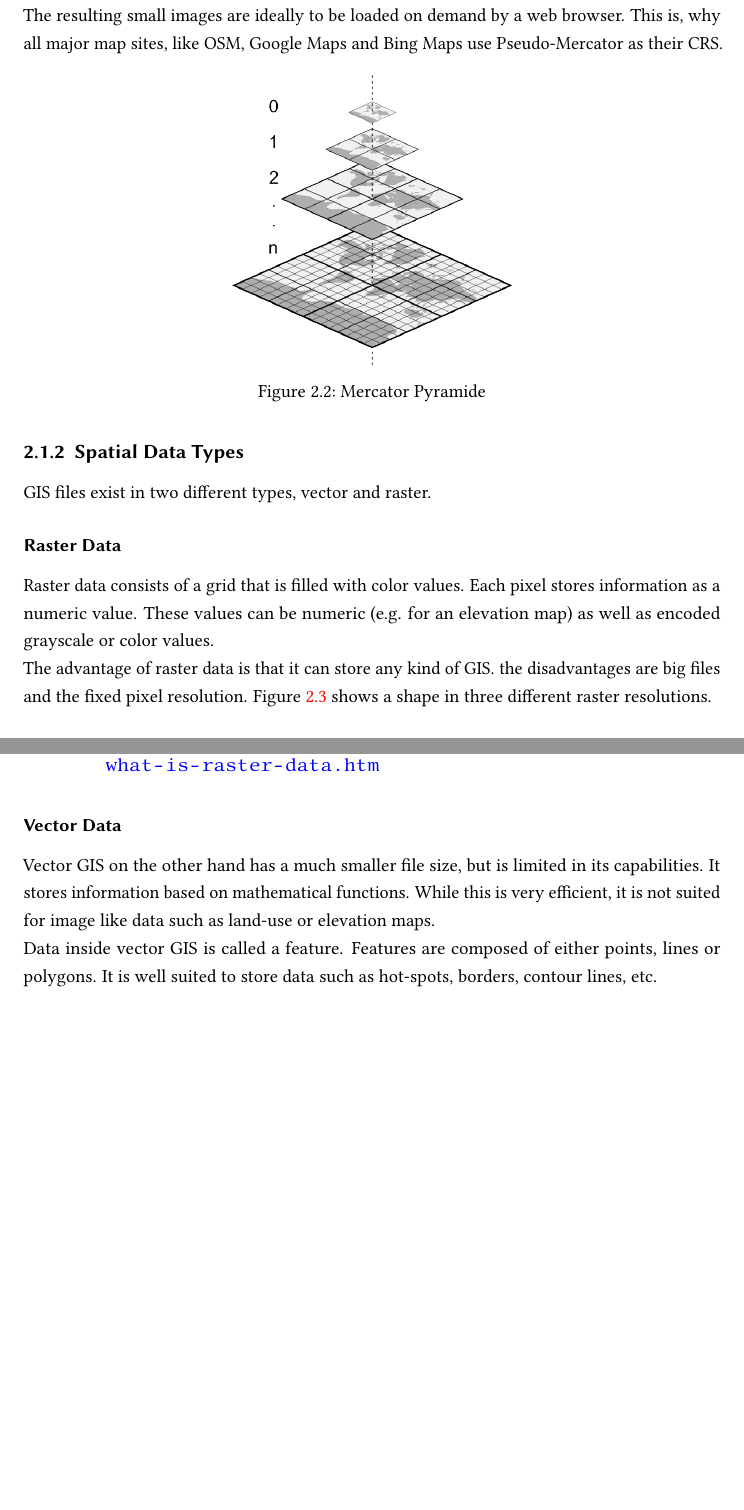
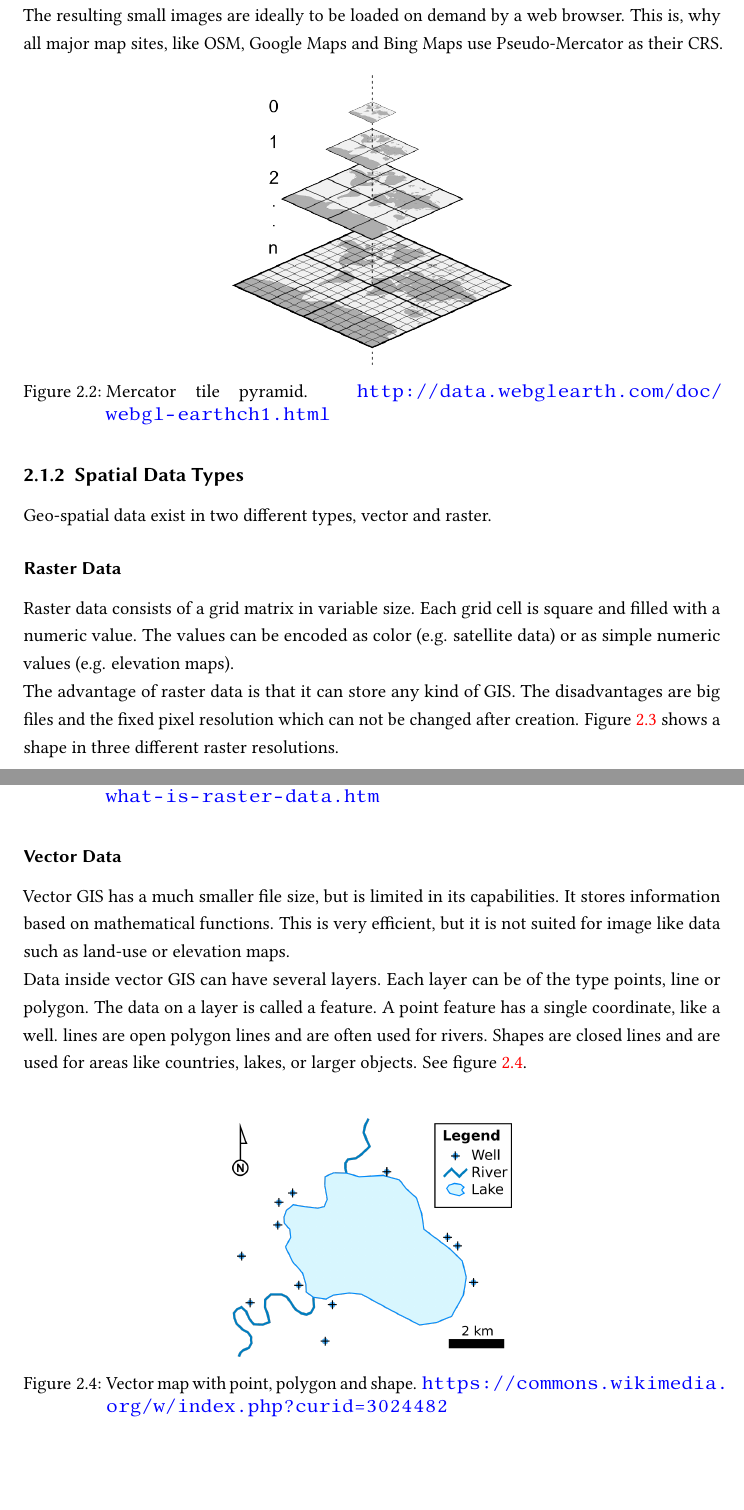
Before and after one commit to LennartRoeder/Master-Hauptprojekt, a LaTeX thesis (hauptprojekt.tex, which reads chapters/chapter2.tex): two parts of pages 8 and 9 of 17, joined at a grey line, cut so that both start at the same text, the shorter picture padded with empty space. Compiled offline with pdfLaTeX; an older LaTeX class or package is replaced by its successor.

Commit message:
Finish Chapter 2 for now.

```diff
--- a/chapters/chapter2.tex
+++ b/chapters/chapter2.tex
@@ -33,27 +33,33 @@ The pyramid is created, by cutting images of fixed size, usually 256px in width
 The resulting small images are ideally to be loaded on demand by a web browser. This is, why all major map sites, like OSM, Google Maps and Bing Maps use Pseudo-Mercator as their CRS.
 \begin{figure}[H]
 	\centering
-	\includegraphics[width=0.4\columnwidth]{res/mercator-pyramid.png}\\
-	\caption[]{Mercator Pyramide}
+	\includegraphics[width=0.4\columnwidth]{res/mercator-pyramid}\\
+	\caption[]{Mercator tile pyramid. \url{http://data.webglearth.com/doc/webgl-earthch1.html}}
 	\label{img:mercator-pyramid}
 \end{figure}
 
+
 \subsection{Spatial Data Types}
-GIS files exist in two different types, vector and raster.
+Geo-spatial data exist in two different types, vector and raster.
 
 \subsubsection{Raster Data}
- Raster data consists of a grid that is filled with color values. Each pixel stores information as a numeric value. These values can be numeric (e.g. for an elevation map) as well as encoded grayscale or color values.\\
- The advantage of raster data is that it can store any kind of GIS. the disadvantages are big files and the fixed pixel resolution. Figure \ref{fig:vector-raster} shows a shape in three different raster resolutions.
-
+ Raster data consists of a grid matrix in variable size.  Each grid cell is square and filled with a numeric value. The values can be encoded as color (e.g. satellite data) or as simple numeric values (e.g. elevation maps).  \\
+ The advantage of raster data is that it can store any kind of GIS. The disadvantages are big files and the fixed pixel resolution which can not be changed after creation. Figure \ref{img:raster} shows a shape in three different raster resolutions.
  \begin{figure}[H]
  	\centering\includegraphics[width=.5\textwidth]{res/Vector-Raster}
  	\caption{Shape as raster in different resolutions. \url{http://desktop.arcgis.com/en/arcmap/latest/manage-data/raster-and-images/what-is-raster-data.htm}}
- 	\label{fig:vector-raster}
+ 	\label{img:raster}
  \end{figure}
 
 \subsubsection{Vector Data}
-Vector GIS on the other hand has a much smaller file size, but is limited in its capabilities. It stores information based on mathematical functions. While this is very efficient, it is not suited for image like data such as land-use or elevation maps.\\
-Data inside vector GIS is called a feature. Features are composed of either points, lines or polygons. It is well suited to store data such as hot-spots, borders, contour lines, etc.
+Vector GIS has a much smaller file size, but is limited in its capabilities. It stores information based on mathematical functions. This is very efficient, but it is not suited for image like data such as land-use or elevation maps.\\
+Data inside vector GIS can have several layers. Each layer can be of the type points, line or polygon. The data on a layer is called a feature. A point feature has a single coordinate, like a well. lines are open polygon lines and are often used for rivers. Shapes are closed lines and are used for areas like countries, lakes, or larger objects. See figure \ref{img:vector}. \\
+\begin{figure}[H]
+	\centering
+	\includegraphics[width=0.4\columnwidth]{res/vector-map}\\
+	\caption[]{Vector map with point, polygon and shape. \url{https://commons.wikimedia.org/w/index.php?curid=3024482}}
+	\label{img:vector}
+\end{figure}
 
 
 
```
Also changed, not shown: res/vector-map.png (added), chapters/chapter2.tex (2 more changed lines).
